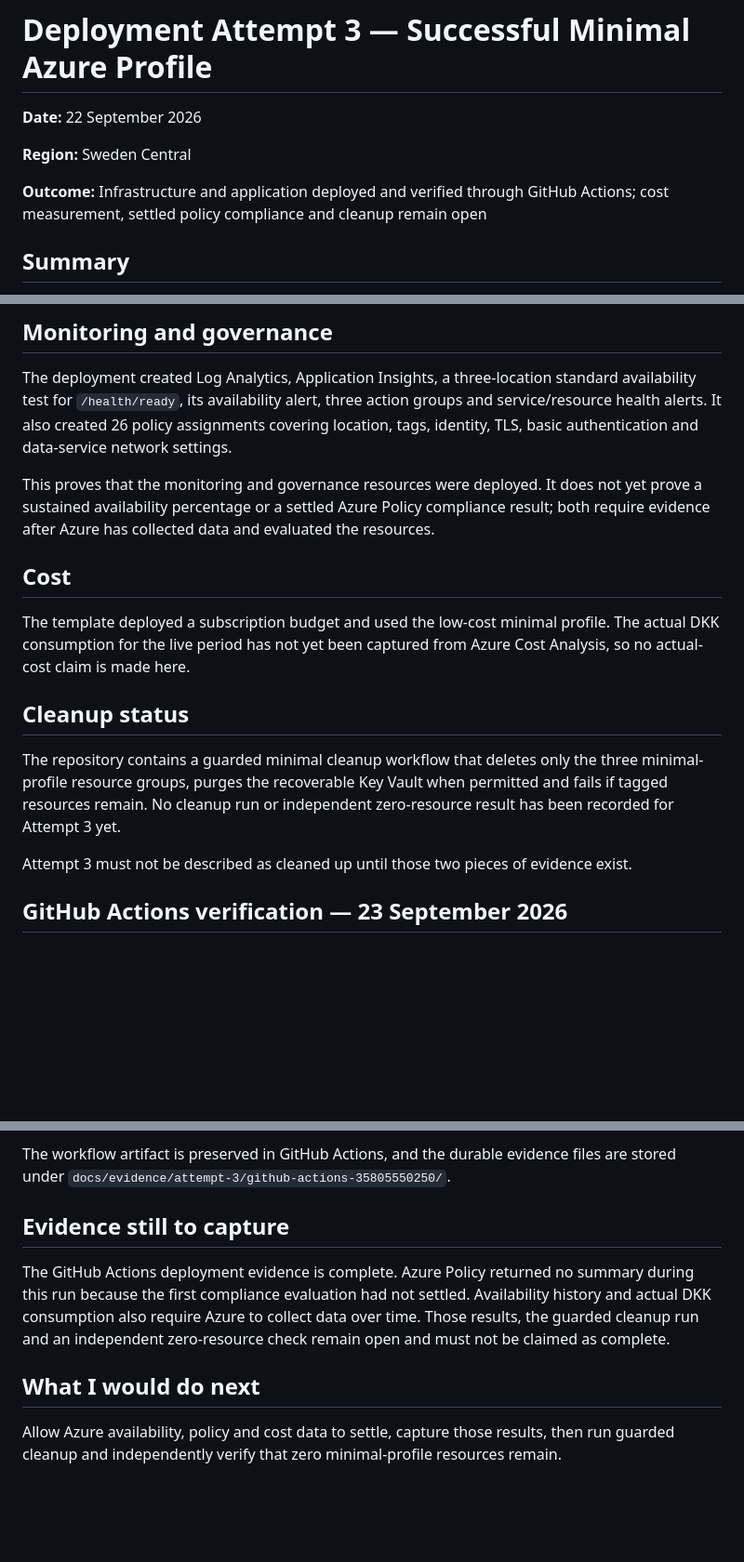
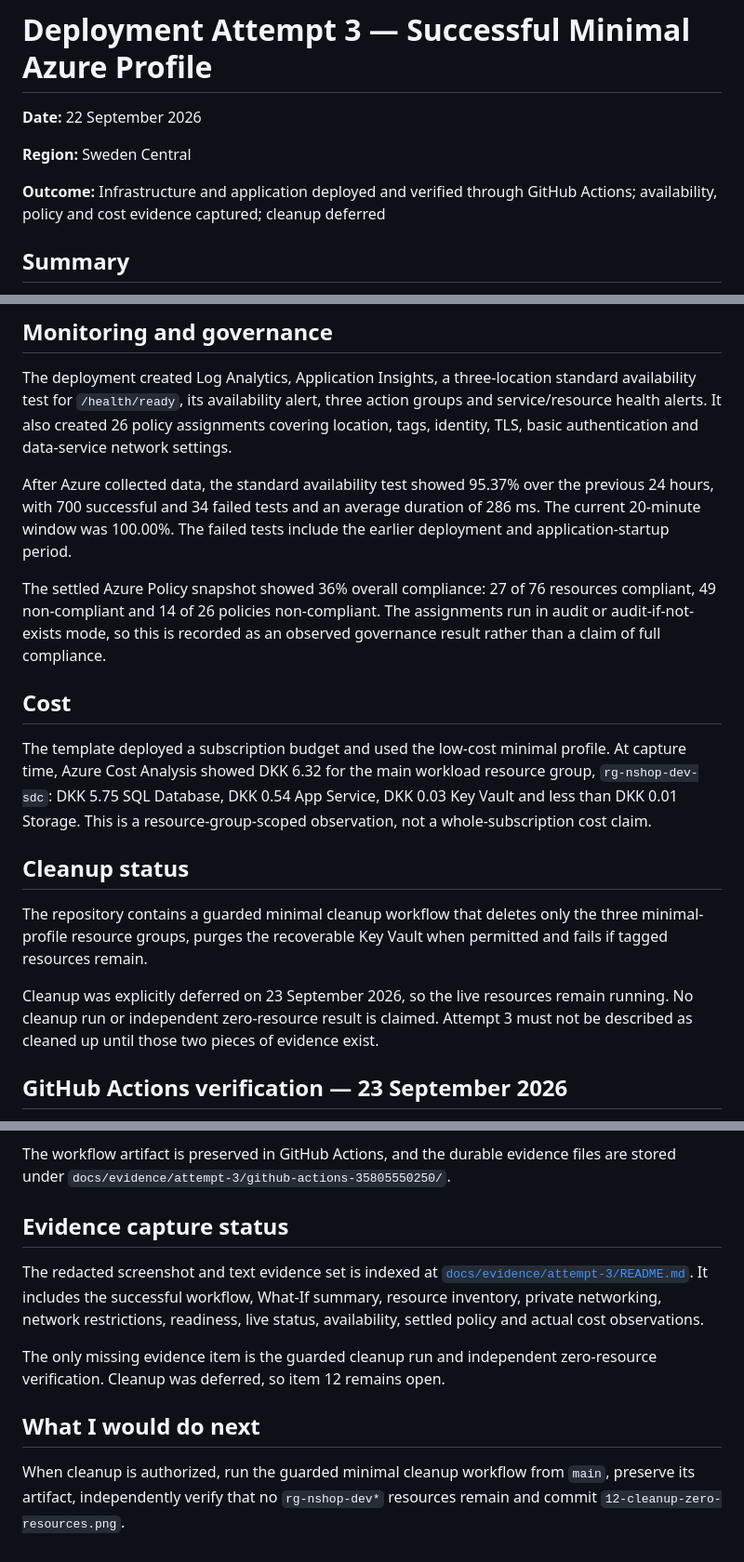
Before and after one commit to Amin-Azad/nordic-shopping-cloud-transformation, a Markdown page: docs/deployment-attempts/deployment-attempt-3-successful.md, 3 parts joined by grey strips. Shown at 93% size. Drawn GitHub-style; blank space fills up the shorter version.

Commit message:
docs: record settled Attempt 3 observations

```diff
--- a/docs/deployment-attempts/deployment-attempt-3-successful.md
+++ b/docs/deployment-attempts/deployment-attempt-3-successful.md
@@ -4,7 +4,7 @@
 
 **Region:** Sweden Central
 
-**Outcome:** Infrastructure and application deployed and verified through GitHub Actions; cost measurement, settled policy compliance and cleanup remain open
+**Outcome:** Infrastructure and application deployed and verified through GitHub Actions; availability, policy and cost evidence captured; cleanup deferred
 
 ## Summary
 
@@ -185,24 +185,32 @@ action groups and service/resource health alerts. It also created 26 policy
 assignments covering location, tags, identity, TLS, basic authentication and
 data-service network settings.
 
-This proves that the monitoring and governance resources were deployed. It does
-not yet prove a sustained availability percentage or a settled Azure Policy
-compliance result; both require evidence after Azure has collected data and
-evaluated the resources.
+After Azure collected data, the standard availability test showed 95.37% over
+the previous 24 hours, with 700 successful and 34 failed tests and an average
+duration of 286 ms. The current 20-minute window was 100.00%. The failed tests
+include the earlier deployment and application-startup period.
+
+The settled Azure Policy snapshot showed 36% overall compliance: 27 of 76
+resources compliant, 49 non-compliant and 14 of 26 policies non-compliant. The
+assignments run in audit or audit-if-not-exists mode, so this is recorded as an
+observed governance result rather than a claim of full compliance.
 
 ## Cost
 
 The template deployed a subscription budget and used the low-cost minimal
-profile. The actual DKK consumption for the live period has not yet been
-captured from Azure Cost Analysis, so no actual-cost claim is made here.
+profile. At capture time, Azure Cost Analysis showed DKK 6.32 for the main
+workload resource group, `rg-nshop-dev-sdc`: DKK 5.75 SQL Database, DKK 0.54
+App Service, DKK 0.03 Key Vault and less than DKK 0.01 Storage. This is a
+resource-group-scoped observation, not a whole-subscription cost claim.
 
 ## Cleanup status
 
 The repository contains a guarded minimal cleanup workflow that deletes only
 the three minimal-profile resource groups, purges the recoverable Key Vault when
-permitted and fails if tagged resources remain. No cleanup run or independent
-zero-resource result has been recorded for Attempt 3 yet.
+permitted and fails if tagged resources remain.
 
+Cleanup was explicitly deferred on 23 September 2026, so the live resources
+remain running. No cleanup run or independent zero-resource result is claimed.
 Attempt 3 must not be described as cleaned up until those two pieces of evidence
 exist.
 
@@ -229,16 +237,19 @@ over the private endpoint.
 The workflow artifact is preserved in GitHub Actions, and the durable evidence
 files are stored under `docs/evidence/attempt-3/github-actions-35805550250/`.
 
-## Evidence still to capture
+## Evidence capture status
 
-The GitHub Actions deployment evidence is complete. Azure Policy returned no
-summary during this run because the first compliance evaluation had not settled.
-Availability history and actual DKK consumption also require Azure to collect
-data over time. Those results, the guarded cleanup run and an independent
-zero-resource check remain open and must not be claimed as complete.
+The redacted screenshot and text evidence set is indexed at
+[`docs/evidence/attempt-3/README.md`](../evidence/attempt-3/README.md). It includes
+the successful workflow, What-If summary, resource inventory, private networking,
+network restrictions, readiness, live status, availability, settled policy and
+actual cost observations.
+
+The only missing evidence item is the guarded cleanup run and independent
+zero-resource verification. Cleanup was deferred, so item 12 remains open.
 
 ## What I would do next
 
-Allow Azure availability, policy and cost data to settle, capture those results,
-then run guarded cleanup and independently verify that zero minimal-profile
-resources remain.
+When cleanup is authorized, run the guarded minimal cleanup workflow from
+`main`, preserve its artifact, independently verify that no `rg-nshop-dev*`
+resources remain and commit `12-cleanup-zero-resources.png`.
```
